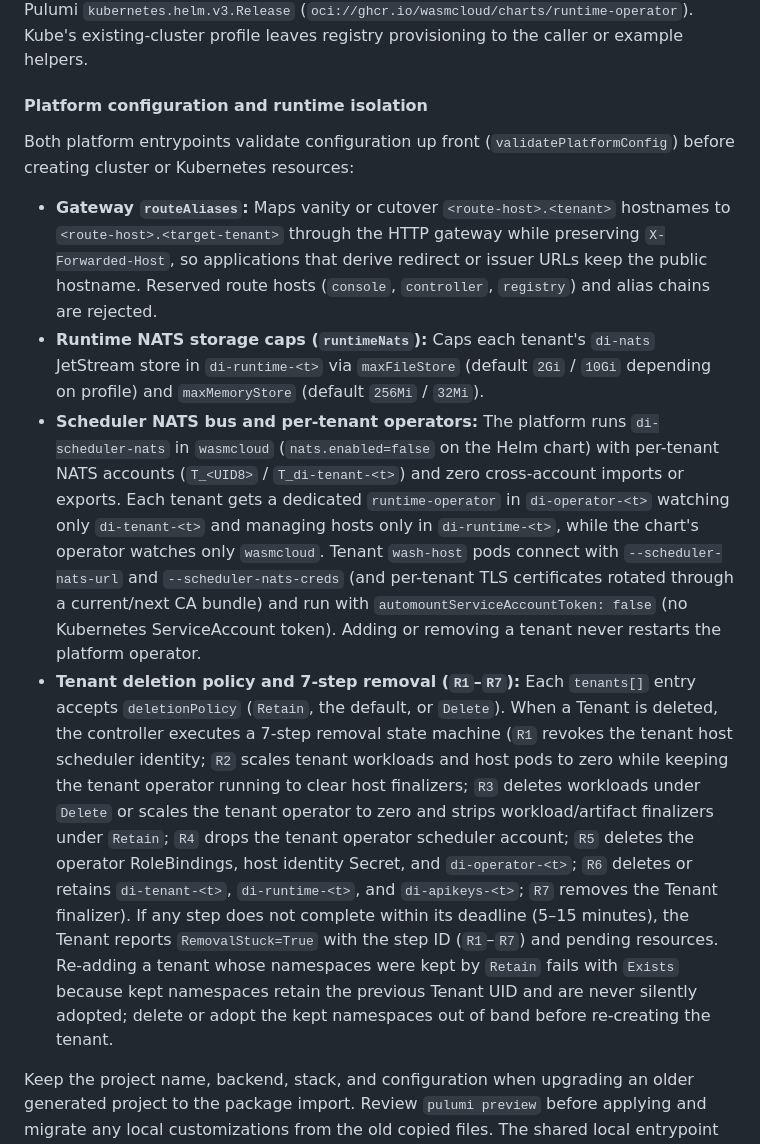
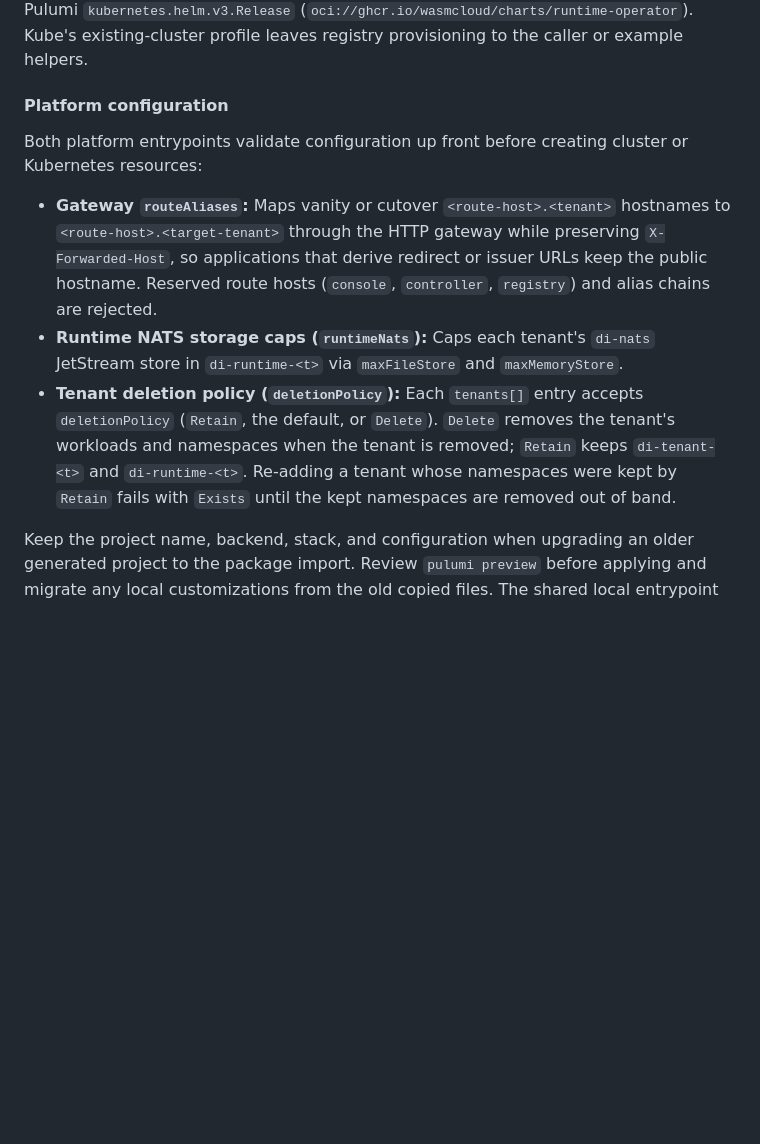
Before and after one commit to di-framework/docs, a Markdown page: Writerside/topics/platform.md, the part around the change. Rendered like a GitHub page; blank space fills up the shorter version.

Commit message:
docs: keep platform-internal implementation details in platform repo

```diff
--- a/Writerside/topics/platform.md
+++ b/Writerside/topics/platform.md
@@ -460,40 +460,22 @@ Deployment and Service and installs the operator through Pulumi `kubernetes.helm
 (`oci://ghcr.io/wasmcloud/charts/runtime-operator`). Kube's existing-cluster profile leaves
 registry provisioning to the caller or example helpers.
 
-#### Platform configuration and runtime isolation
+#### Platform configuration
 
-Both platform entrypoints validate configuration up front (`validatePlatformConfig`) before
-creating cluster or Kubernetes resources:
+Both platform entrypoints validate configuration up front before creating cluster or Kubernetes
+resources:
 
 - **Gateway `routeAliases`:** Maps vanity or cutover `<route-host>.<tenant>` hostnames to
   `<route-host>.<target-tenant>` through the HTTP gateway while preserving `X-Forwarded-Host`, so
   applications that derive redirect or issuer URLs keep the public hostname. Reserved route hosts
   (`console`, `controller`, `registry`) and alias chains are rejected.
 - **Runtime NATS storage caps (`runtimeNats`):** Caps each tenant's `di-nats` JetStream store in
-  `di-runtime-<t>` via `maxFileStore` (default `2Gi` / `10Gi` depending on profile) and
-  `maxMemoryStore` (default `256Mi` / `32Mi`).
-- **Scheduler NATS bus and per-tenant operators:** The platform runs `di-scheduler-nats` in
-  `wasmcloud` (`nats.enabled=false` on the Helm chart) with per-tenant NATS accounts (`T_<UID8>` /
-  `T_di-tenant-<t>`) and zero cross-account imports or exports. Each tenant gets a dedicated
-  `runtime-operator` in `di-operator-<t>` watching only `di-tenant-<t>` and managing hosts only in
-  `di-runtime-<t>`, while the chart's operator watches only `wasmcloud`. Tenant `wash-host` pods
-  connect with `--scheduler-nats-url` and `--scheduler-nats-creds` (and per-tenant TLS
-  certificates rotated through a current/next CA bundle) and run with
-  `automountServiceAccountToken: false` (no Kubernetes ServiceAccount token). Adding or removing a
-  tenant never restarts the platform operator.
-- **Tenant deletion policy and 7-step removal (`R1`–`R7`):** Each `tenants[]` entry accepts
-  `deletionPolicy` (`Retain`, the default, or `Delete`). When a Tenant is deleted, the controller
-  executes a 7-step removal state machine (`R1` revokes the tenant host scheduler identity; `R2`
-  scales tenant workloads and host pods to zero while keeping the tenant operator running to clear
-  host finalizers; `R3` deletes workloads under `Delete` or scales the tenant operator to zero and
-  strips workload/artifact finalizers under `Retain`; `R4` drops the tenant operator scheduler
-  account; `R5` deletes the operator RoleBindings, host identity Secret, and `di-operator-<t>`;
-  `R6` deletes or retains `di-tenant-<t>`, `di-runtime-<t>`, and `di-apikeys-<t>`; `R7` removes
-  the Tenant finalizer). If any step does not complete within its deadline (5–15 minutes), the
-  Tenant reports `RemovalStuck=True` with the step ID (`R1`–`R7`) and pending resources.
-  Re-adding a tenant whose namespaces were kept by `Retain` fails with `Exists` because
-  kept namespaces retain the previous Tenant UID and are never silently adopted; delete or adopt
-  the kept namespaces out of band before re-creating the tenant.
+  `di-runtime-<t>` via `maxFileStore` and `maxMemoryStore`.
+- **Tenant deletion policy (`deletionPolicy`):** Each `tenants[]` entry accepts `deletionPolicy`
+  (`Retain`, the default, or `Delete`). `Delete` removes the tenant's workloads and namespaces when
+  the tenant is removed; `Retain` keeps `di-tenant-<t>` and `di-runtime-<t>`. Re-adding a tenant
+  whose namespaces were kept by `Retain` fails with `Exists` until the kept namespaces are removed
+  out of band.
 
 Keep the project name, backend, stack, and configuration when upgrading an older generated
 project to the package import. Review `pulumi preview` before applying and migrate any local
```
